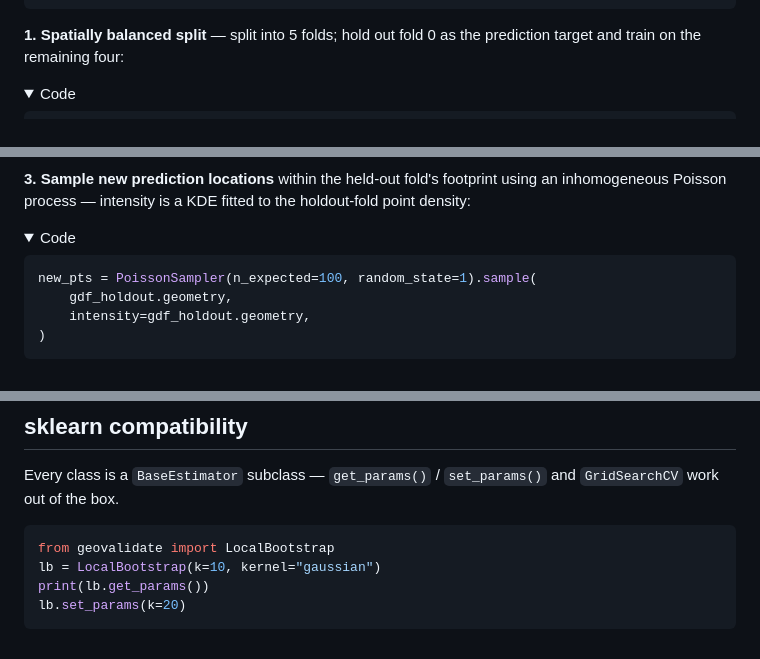
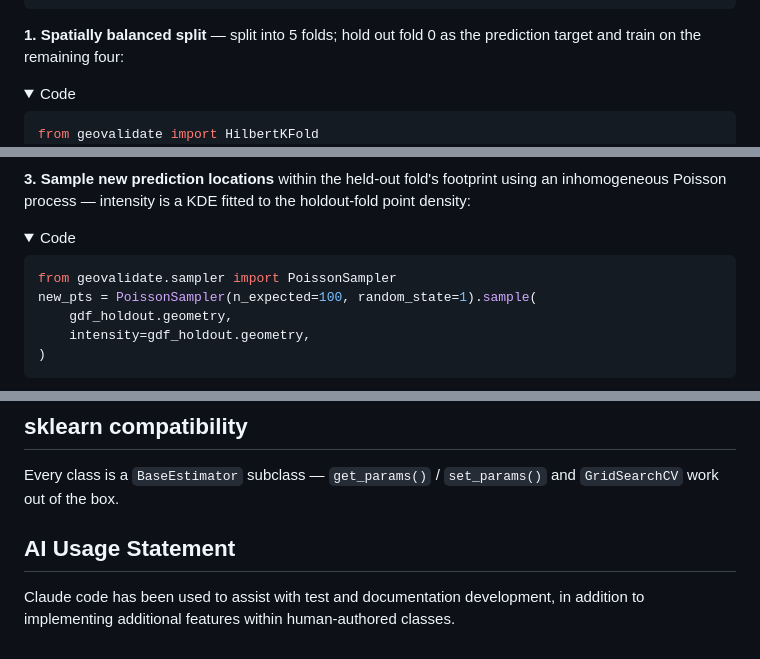
Before and after one commit to ljwolf/geovalidate, a Markdown page: README.md, 3 parts joined by grey strips. Rendered like a GitHub page; folded sections open.

Commit message:
fix quickstart, add claude disclaimer

````diff
--- a/README.md
+++ b/README.md
@@ -52,6 +50,7 @@ prediction target and train on the remaining four:
 <summary>Code</summary>
 
 ```python
+from geovalidate import HilbertKFold
 hkf = HilbertKFold(n_splits=5, random_state=0)
 train_idx, holdout_idx = list(hkf.split(gdf))[0]
 gdf_train   = gdf.iloc[train_idx].reset_index(drop=True)
@@ -88,6 +88,7 @@ inhomogeneous Poisson process — intensity is a KDE fitted to the holdout-fold
 <summary>Code</summary>
 
 ```python
+from geovalidate.sampler import PoissonSampler
 new_pts = PoissonSampler(n_expected=100, random_state=1).sample(
     gdf_holdout.geometry,
     intensity=gdf_holdout.geometry,
@@ -207,9 +209,6 @@ Runnable notebooks are in [`examples/`](examples/):
 Every class is a `BaseEstimator` subclass — `get_params()` / `set_params()` and
 `GridSearchCV` work out of the box.
 
-```python
-from geovalidate import LocalBootstrap
-lb = LocalBootstrap(k=10, kernel="gaussian")
-print(lb.get_params())
-lb.set_params(k=20)
-```
+## AI Usage Statement
+
+Claude code has been used to assist with test and documentation development, in addition to implementing additional features within human-authored classes.
````
Also changed, not shown: other parts of README.md (+2 -2 lines).
